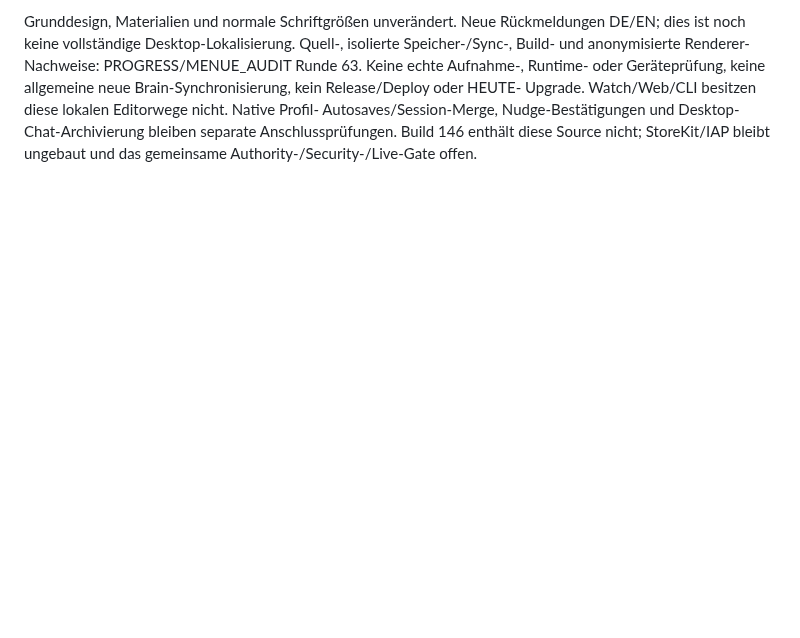
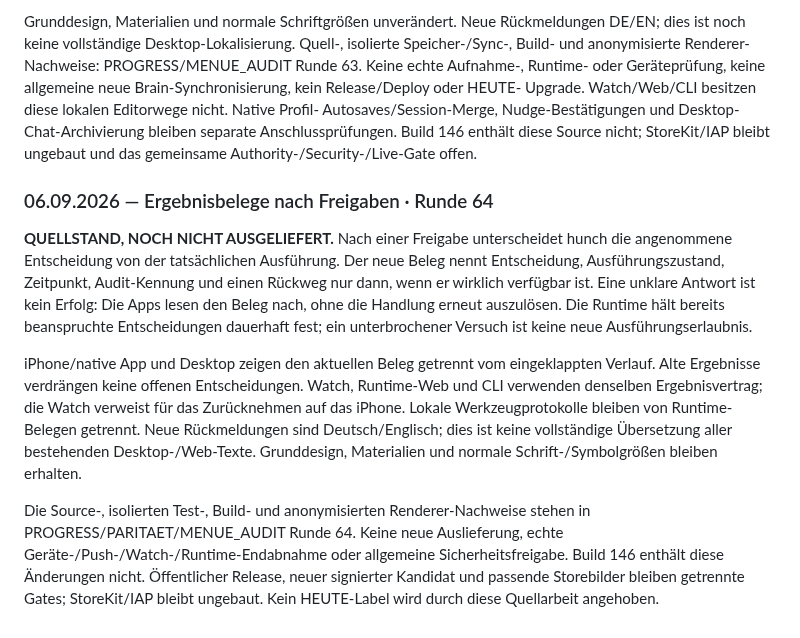
Before and after one commit to schenkei-code/hunch-website, a Markdown page: PRODUCT_TRUTH.md, the part around the change. Drawn GitHub-style; blank space fills up the shorter version.

Commit message:
Record unreleased approval receipt behavior and validation limits

```diff
--- a/PRODUCT_TRUTH.md
+++ b/PRODUCT_TRUTH.md
@@ -665,3 +665,28 @@ Upgrade. Watch/Web/CLI besitzen diese lokalen Editorwege nicht. Native Profil-
 Autosaves/Session-Merge, Nudge-Bestätigungen und Desktop-Chat-Archivierung bleiben
 separate Anschlussprüfungen. Build 146 enthält diese Source nicht; StoreKit/IAP
 bleibt ungebaut und das gemeinsame Authority-/Security-/Live-Gate offen.
+
+### 06.09.2026 — Ergebnisbelege nach Freigaben · Runde 64
+
+**QUELLSTAND, NOCH NICHT AUSGELIEFERT.** Nach einer Freigabe unterscheidet
+hunch die angenommene Entscheidung von der tatsächlichen Ausführung. Der neue
+Beleg nennt Entscheidung, Ausführungszustand, Zeitpunkt, Audit-Kennung und
+einen Rückweg nur dann, wenn er wirklich verfügbar ist. Eine unklare Antwort
+ist kein Erfolg: Die Apps lesen den Beleg nach, ohne die Handlung erneut
+auszulösen. Die Runtime hält bereits beanspruchte Entscheidungen dauerhaft
+fest; ein unterbrochener Versuch ist keine neue Ausführungserlaubnis.
+
+iPhone/native App und Desktop zeigen den aktuellen Beleg getrennt vom
+eingeklappten Verlauf. Alte Ergebnisse verdrängen keine offenen Entscheidungen.
+Watch, Runtime-Web und CLI verwenden denselben Ergebnisvertrag; die Watch
+verweist für das Zurücknehmen auf das iPhone. Lokale Werkzeugprotokolle bleiben
+von Runtime-Belegen getrennt. Neue Rückmeldungen sind Deutsch/Englisch; dies
+ist keine vollständige Übersetzung aller bestehenden Desktop-/Web-Texte.
+Grunddesign, Materialien und normale Schrift-/Symbolgrößen bleiben erhalten.
+
+Die Source-, isolierten Test-, Build- und anonymisierten Renderer-Nachweise
+stehen in PROGRESS/PARITAET/MENUE_AUDIT Runde 64. Keine neue Auslieferung,
+echte Geräte-/Push-/Watch-/Runtime-Endabnahme oder allgemeine Sicherheitsfreigabe.
+Build 146 enthält diese Änderungen nicht. Öffentlicher Release, neuer signierter
+Kandidat und passende Storebilder bleiben getrennte Gates; StoreKit/IAP bleibt
+ungebaut. Kein HEUTE-Label wird durch diese Quellarbeit angehoben.
```
